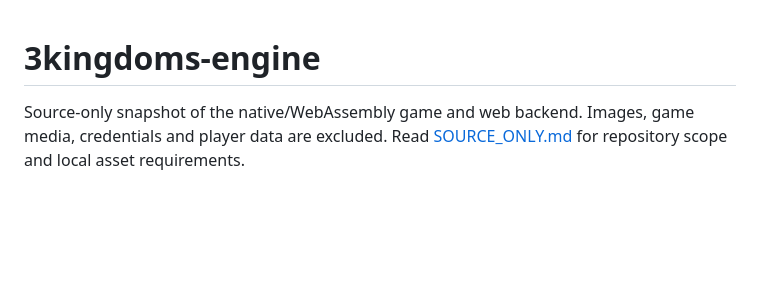
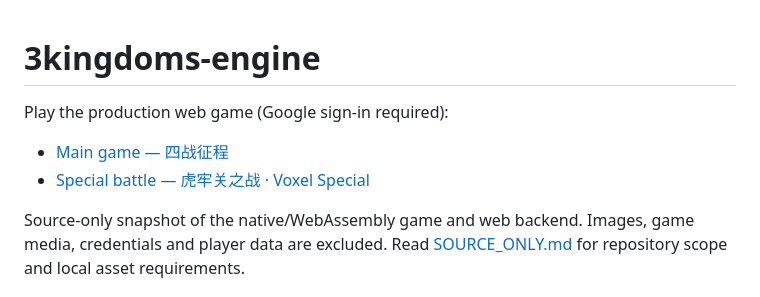
Before and after one commit to hzhang08/3kingdoms-engine, a Markdown page: README.md, the part around the change. Drawn GitHub-style; blank space fills up the shorter version.

Commit message:
Add production links for main game and special battle

```diff
--- a/README.md
+++ b/README.md
@@ -1,4 +1,9 @@
 # 3kingdoms-engine
+
+Play the production web game (Google sign-in required):
+
+- [Main game — 四战征程](https://3kingdoms.cc.cd/)
+- [Special battle — 虎牢关之战 · Voxel Special](https://3kingdoms.cc.cd/special/hulao/)
 
 Source-only snapshot of the native/WebAssembly game and web backend. Images,
 game media, credentials and player data are excluded. Read
```
